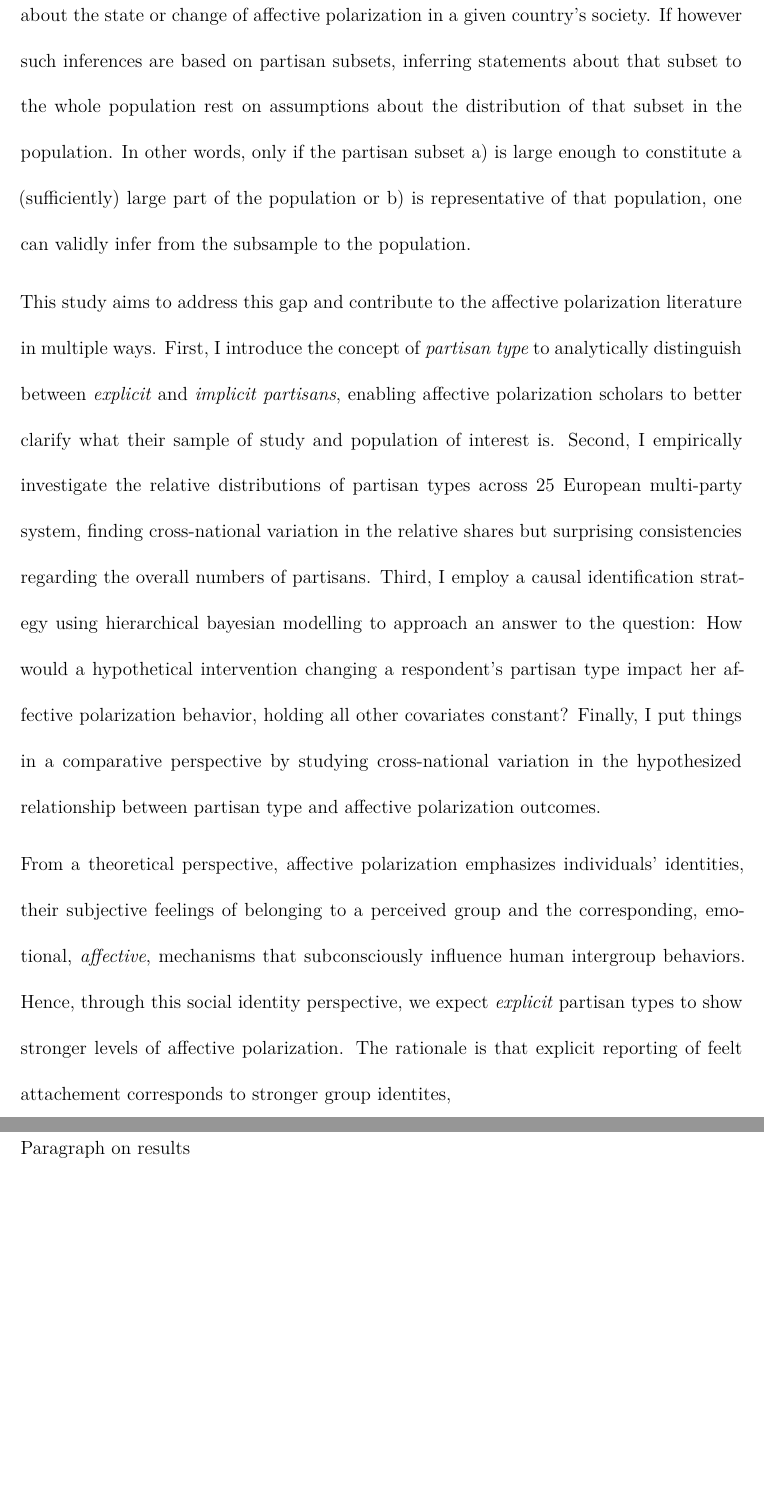
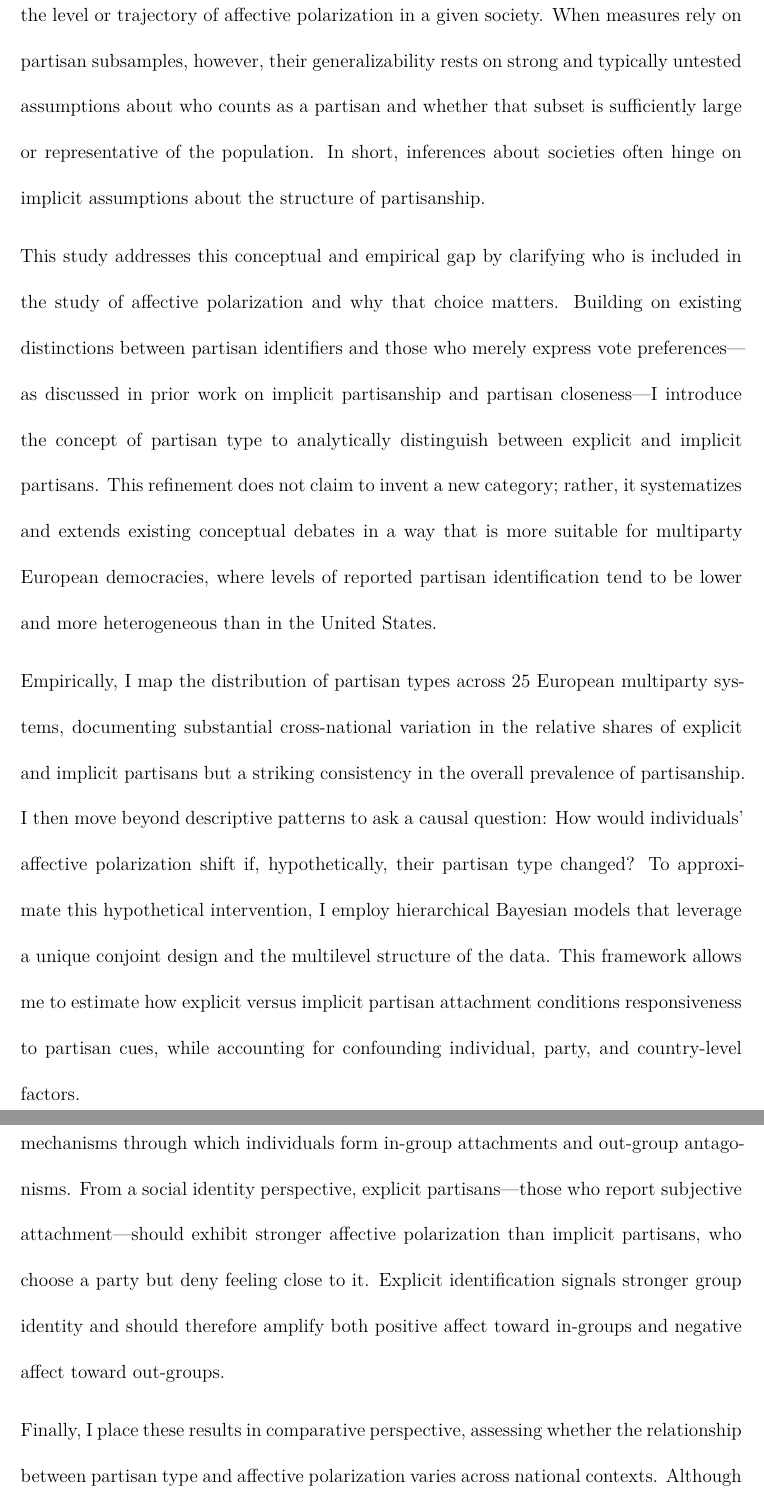
Before and after one commit to LS-Konig/CSAP, a Quarto document (manuscript.qmd): two parts of pages 2 and 3 of 24, joined at a grey line, cut so that both start at the same text, the shorter picture padded with empty space. Rendered offline with R 4.5, knitr and Pandoc in place of Quarto, then LaTeX, with nearby package versions; drawn as R Markdown's standard PDF in place of the format the file asks for.

Commit message:
intro refinement

```diff
--- a/manuscript.qmd
+++ b/manuscript.qmd
@@ -47,4 +47,3 @@ geometry:
 
 ## Introduction {#sec-introduction}
 
-How does partisan type influence affective polariztion? While the past decade witnessed a sharp increase in publications dedicated to study the causes, consequences, and dynamics of affective polarization, there still remains much ambiguity when it comes to conceptualization and measurement. Notably, some conceptual or measurement approaches limit their scope to only a partisan subset of the sample, while other strategies cover a wider range of the sampled electorate. Nevertheless, the goal is often times identical: infer about the state or change of affective polarization in a given country's society. If however such inferences are based on partisan subsets, inferring statements about that subset to the whole population rest on assumptions about the distribution of that subset in the population. In other words, only if the partisan subset a) is large enough to constitute a (sufficiently) large part of the population or b) is representative of that population, one can validly infer from the subsample to the population.
@@ -51,8 +54,17 @@ How does partisan type influence affective polariztion? While the past decade wi
+When measures rely on partisan subsamples, however, their generalizability rests on strong and typically untested assumptions about who counts as a partisan and whether that subset is sufficiently large or representative of the population.
+In short, inferences about societies often hinge on implicit assumptions about the structure of partisanship.
 
-This study aims to address this gap and contribute to the affective polarization literature in multiple ways. First, I introduce the concept of *partisan type* to analytically distinguish between *explicit* and *implicit partisans*, enabling affective polarization scholars to better clarify what their sample of study and population of interest is. Second, I empirically investigate the relative distributions of partisan types across 25 European multi-party system, finding cross-national variation in the relative shares but surprising consistencies regarding the overall numbers of partisans. Third, I employ a causal identification strategy using hierarchical bayesian modelling to approach an answer to the question: How would a hypothetical intervention changing a respondent's partisan type impact her affective polarization behavior, holding all other covariates constant? Finally, I put things in a comparative perspective by studying cross-national variation in the hypothesized relationship between partisan type and affective polarization outcomes.
+This study addresses this conceptual and empirical gap by clarifying who is included in the study of affective polarization and why that choice matters.
+Building on existing distinctions between partisan identifiers and those who merely express vote preferences—as discussed in prior work on implicit partisanship and partisan closeness—I introduce the concept of partisan type to analytically distinguish between explicit and implicit partisans.
+This refinement does not claim to invent a new category; rather, it systematizes and extends existing conceptual debates in a way that is more suitable for multiparty European democracies, where levels of reported partisan identification tend to be lower and more heterogeneous than in the United States.
 
-From a theoretical perspective, affective polarization emphasizes individuals' identities, their subjective feelings of belonging to a perceived group and the corresponding, emotional, *affective*, mechanisms that subconsciously influence human intergroup behaviors. Hence, through this social identity perspective, we expect *explicit* partisan types to show stronger levels of affective polarization. The rationale is that explicit reporting of feelt attachement corresponds to stronger group identites,
+Empirically, I map the distribution of partisan types across 25 European multiparty systems, documenting substantial cross-national variation in the relative shares of explicit and implicit partisans but a striking consistency in the overall prevalence of partisanship.
+I then move beyond descriptive patterns to ask a causal question: How would individuals’ affective polarization shift if, hypothetically, their partisan type changed?
+To approximate this hypothetical intervention, I employ hierarchical Bayesian models that leverage a unique conjoint design and the multilevel structure of the data.
+This framework allows me to estimate how explicit versus implicit partisan attachment conditions responsiveness to partisan cues, while accounting for confounding individual, party, and country-level factors.
 
-Paragraph on research design (causal strategy)
+Theoretically, affective polarization centers on subjective group identities and the affective mechanisms through which individuals form in-group attachments and out-group antagonisms.
+From a social identity perspective, explicit partisans—those who report subjective attachment—should exhibit stronger affective polarization than implicit partisans, who choose a party but deny feeling close to it.
+Explicit identification signals stronger group identity and should therefore amplify both positive affect toward in-groups and negative affect toward out-groups.
 
-Paragraph on results
+Finally, I place these results in comparative perspective, assessing whether the relationship between partisan type and affective polarization varies across national contexts.
```
Also changed, not shown: manuscript.qmd (5 more changed lines).
